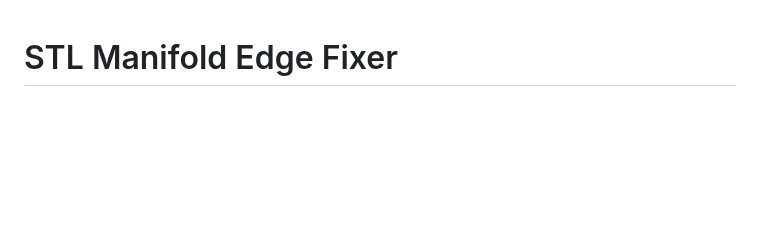
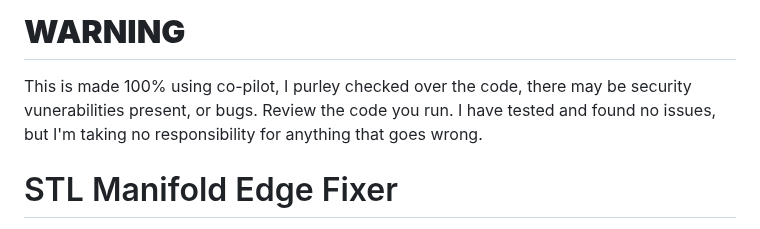
Before and after one commit to MJDaws0n/Manifold-Edge-Remover-V2, a Markdown page: readme.md, the part around the change. Drawn GitHub-style; blank space fills up the shorter version.

Commit message:
Add warning regarding code reliability and safety
Added a warning about potential security vulnerabilities and bugs.

```diff
--- a/readme.md
+++ b/readme.md
@@ -1,3 +1,6 @@
+# **WARNING**
+This is made 100% using co-pilot, I purley checked over the code, there may be security vunerabilities present, or bugs. Review the code you run. I have tested and found no issues, but I'm taking no responsibility for anything that goes wrong.
+
 # STL Manifold Edge Fixer
 
 A cross-platform Python application that fixes non-manifold edges in STL files, making them suitable for 3D printing with Bambu Labs and other 3D printers.
```
